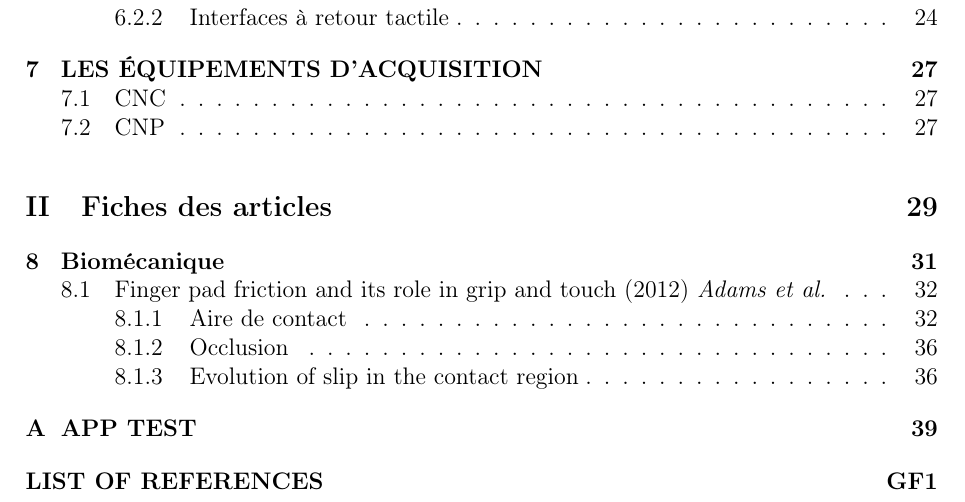
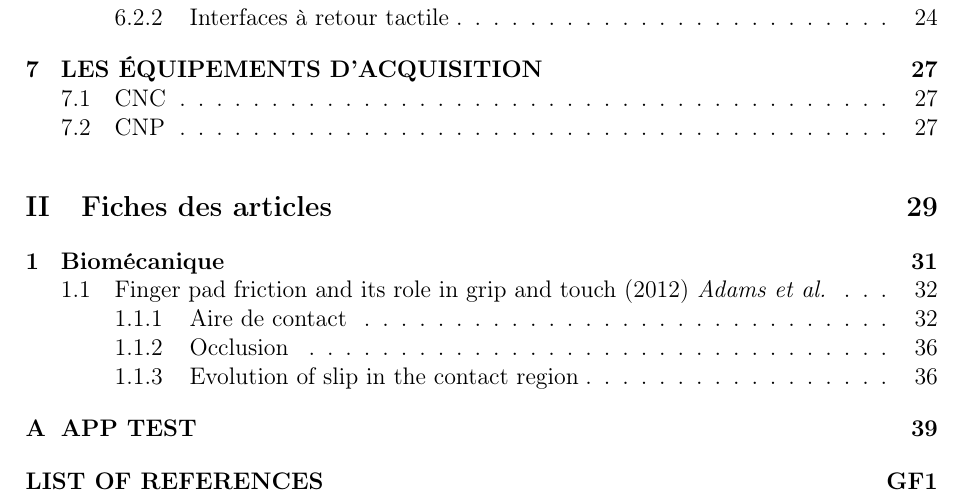
Before and after one commit to bas1l/Haptic_club, a LaTeX document (Bible haptique/Bible_Haptique.tex, which reads Bible haptique/0_Hors_contenu/Informations/command.tex): part of page 12 of 64, cut so that both start at the same text. Compiled offline with pdfLaTeX.

Commit message:
Reset chapitre a chaque Part

```diff
--- a/Bible haptique/0_Hors_contenu/Informations/command.tex
+++ b/Bible haptique/0_Hors_contenu/Informations/command.tex
@@ -11,3 +11,7 @@
 % Commandes pour les inclusions de texte ou de figures.
 %%
 \newcommand{\Adams}[1]{2_Fiche_lecture/Articles/#1-Adams/}
+
+\makeatletter
+\@addtoreset{chapter}{part}
+\makeatother
```
Also changed, not shown: 1 other file.
